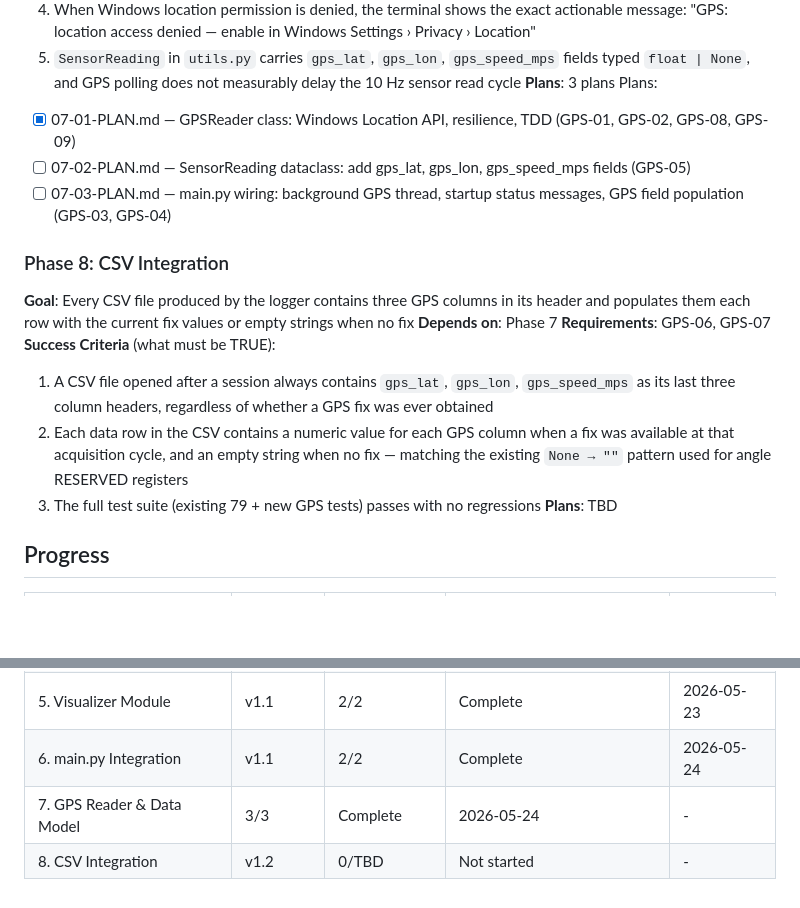
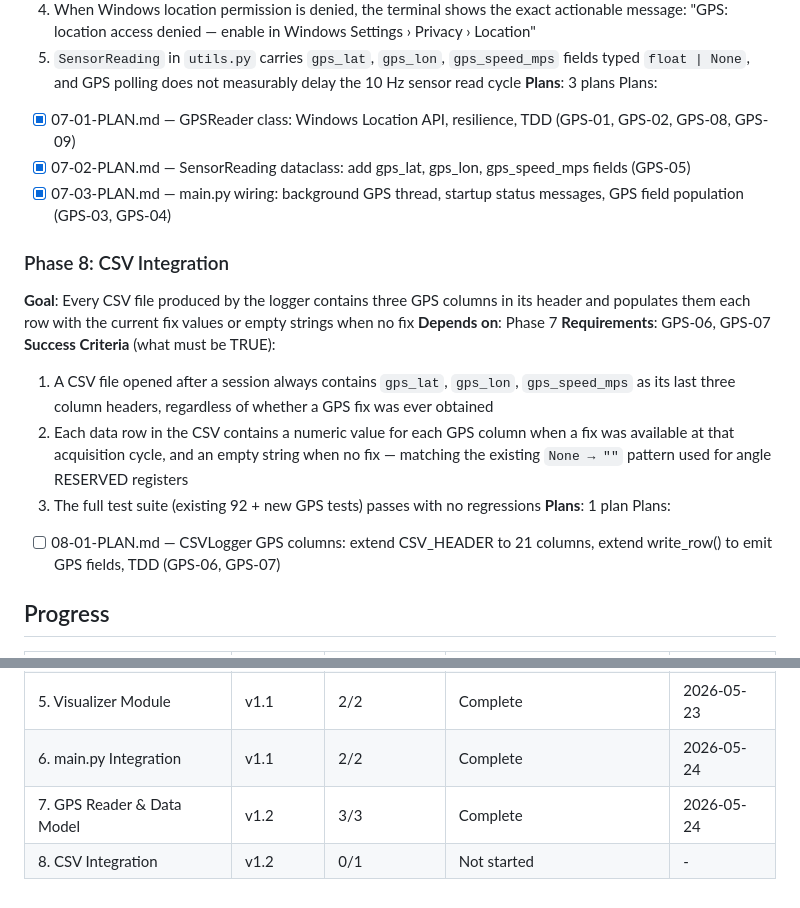
Before and after one commit to M-rfl/painel-sapata, a Markdown page: .planning/ROADMAP.md, 2 parts joined by grey strips. Rendered like a GitHub page; blank space fills up the shorter version.

Commit message:
docs(08): create phase 8 plan — CSV Integration

```diff
--- a/.planning/ROADMAP.md
+++ b/.planning/ROADMAP.md
@@ -52,8 +52,8 @@ Full details: `.planning/milestones/v1.1-ROADMAP.md`
 **Plans**: 3 plans
 Plans:
 - [x] 07-01-PLAN.md — GPSReader class: Windows Location API, resilience, TDD (GPS-01, GPS-02, GPS-08, GPS-09)
-- [ ] 07-02-PLAN.md — SensorReading dataclass: add gps_lat, gps_lon, gps_speed_mps fields (GPS-05)
-- [ ] 07-03-PLAN.md — main.py wiring: background GPS thread, startup status messages, GPS field population (GPS-03, GPS-04)
+- [x] 07-02-PLAN.md — SensorReading dataclass: add gps_lat, gps_lon, gps_speed_mps fields (GPS-05)
+- [x] 07-03-PLAN.md — main.py wiring: background GPS thread, startup status messages, GPS field population (GPS-03, GPS-04)
 
 ### Phase 8: CSV Integration
 **Goal**: Every CSV file produced by the logger contains three GPS columns in its header and populates them each row with the current fix values or empty strings when no fix
@@ -62,8 +62,10 @@ Plans:
 **Success Criteria** (what must be TRUE):
   1. A CSV file opened after a session always contains `gps_lat`, `gps_lon`, `gps_speed_mps` as its last three column headers, regardless of whether a GPS fix was ever obtained
   2. Each data row in the CSV contains a numeric value for each GPS column when a fix was available at that acquisition cycle, and an empty string when no fix — matching the existing `None → ""` pattern used for angle RESERVED registers
-  3. The full test suite (existing 79 + new GPS tests) passes with no regressions
-**Plans**: TBD
+  3. The full test suite (existing 92 + new GPS tests) passes with no regressions
+**Plans**: 1 plan
+Plans:
+- [ ] 08-01-PLAN.md — CSVLogger GPS columns: extend CSV_HEADER to 21 columns, extend write_row() to emit GPS fields, TDD (GPS-06, GPS-07)
 
 ## Progress
 
@@ -75,5 +77,5 @@ Plans:
 | 4. Documentation & Hardening | v1.0 | 2/2 | Complete | 2026-05-21 |
 | 5. Visualizer Module | v1.1 | 2/2 | Complete | 2026-05-23 |
 | 6. main.py Integration | v1.1 | 2/2 | Complete | 2026-05-24 |
-| 7. GPS Reader & Data Model | 3/3 | Complete    | 2026-05-24 | - |
-| 8. CSV Integration | v1.2 | 0/TBD | Not started | - |
+| 7. GPS Reader & Data Model | v1.2 | 3/3 | Complete | 2026-05-24 |
+| 8. CSV Integration | v1.2 | 0/1 | Not started | - |
```
Also changed, not shown: 1 other file.
